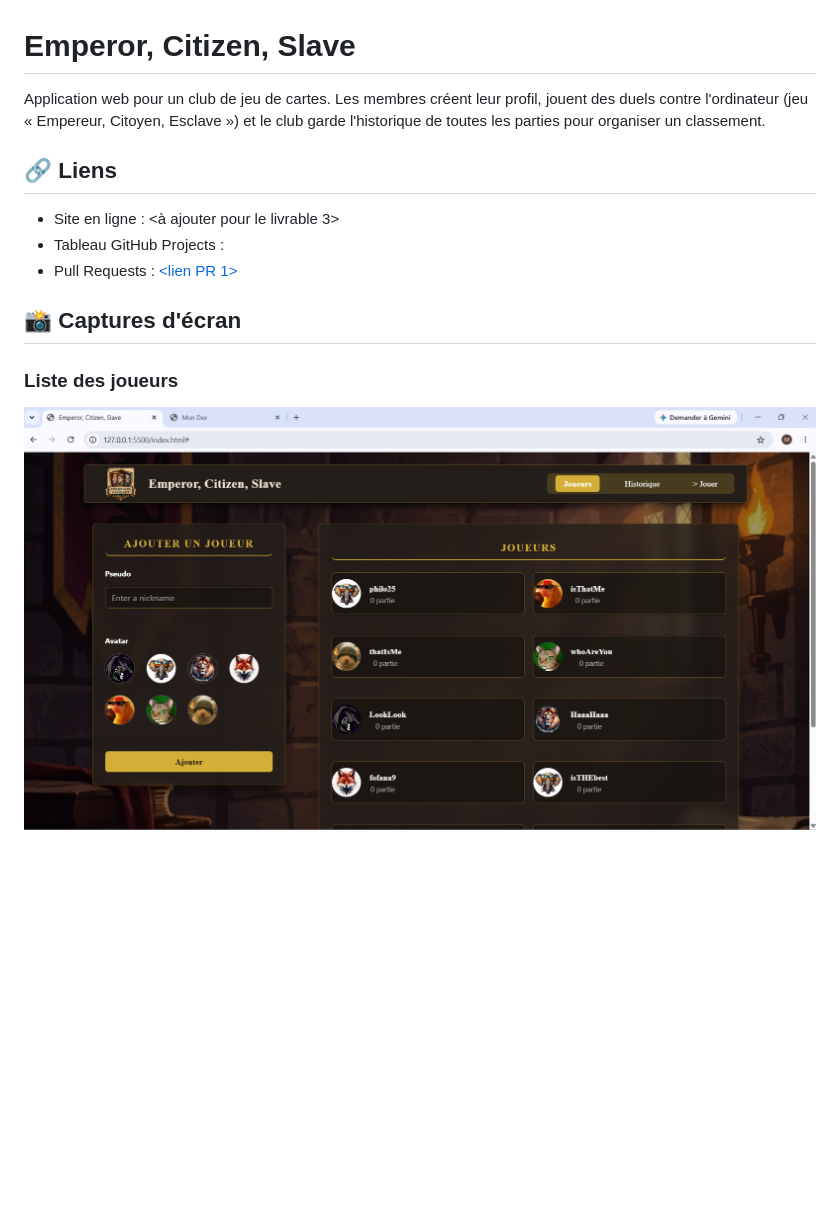
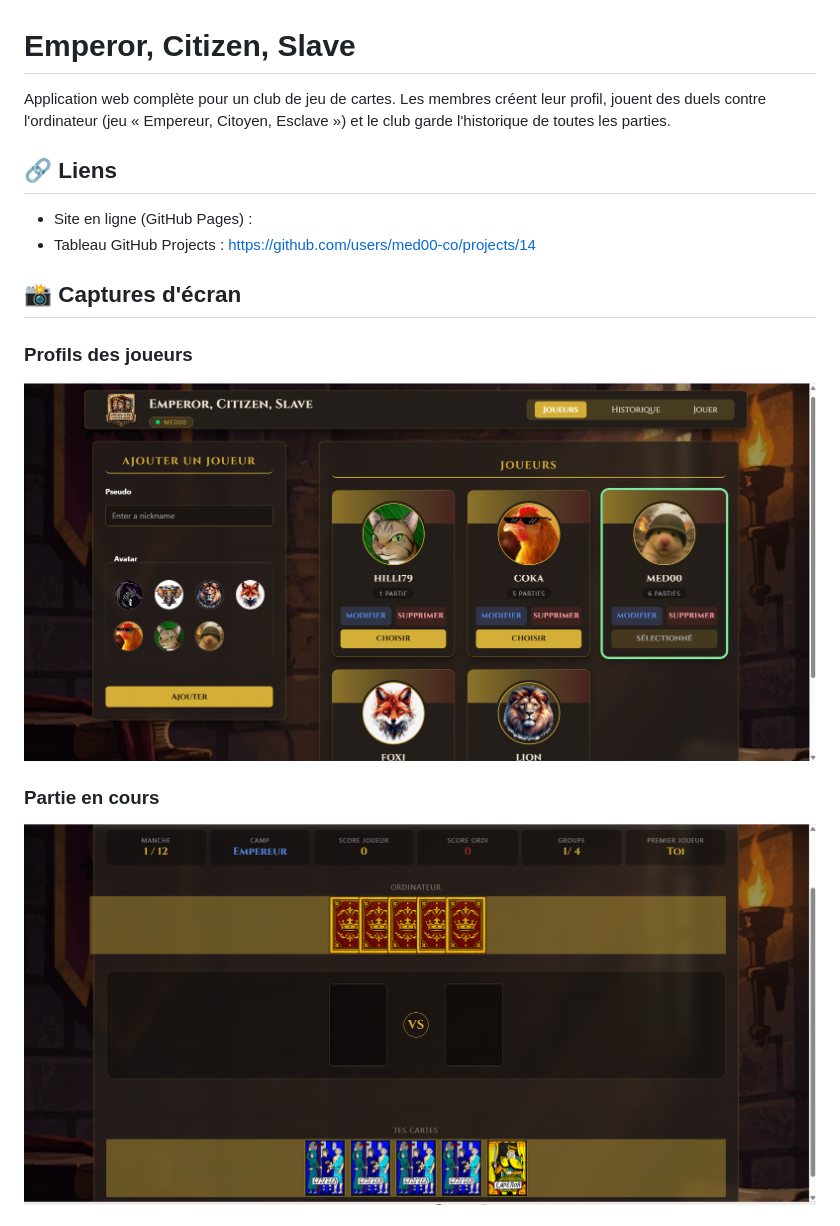
Before and after one commit to med00-co/sp2-brief2-game_ECE, a Markdown page: README.md, the part around the change printed below. Drawn GitHub-style; pictures changed too: assets/screenshots/frontPlayers.png (added), assets/screenshots/jeu.png (added); blank space fills up the shorter version.

Commit message:
feat: add README.md file , and finish

```diff
--- a/README.md
+++ b/README.md
@@ -1,16 +1,18 @@
 # Emperor, Citizen, Slave
 
-Application web pour un club de jeu de cartes. Les membres créent leur profil, jouent des duels contre l'ordinateur (jeu « Empereur, Citoyen, Esclave ») et le club garde l'historique de toutes les parties pour organiser un classement.
+Application web complète pour un club de jeu de cartes. Les membres créent leur profil, jouent des duels contre l'ordinateur (jeu « Empereur, Citoyen, Esclave ») et le club garde l'historique de toutes les parties.
 
 ## 🔗 Liens
 
-- Site en ligne : <à ajouter pour le livrable 3>
-- Tableau GitHub Projects : [<lien>](https://github.com/users/med00-co/projects/14)
-- Pull Requests : [<lien PR 1>](https://github.com/med00-co/sp2-brief2-game_ECE/pull/13)
+- Site en ligne (GitHub Pages) : <lien>
+- Tableau GitHub Projects : https://github.com/users/med00-co/projects/14
+
 
 ## 📸 Captures d'écran
 
-### Liste des joueurs
-![Liste des joueurs](./assets/screenshots/liste-joueurs.png)
+### Profils des joueurs
+![Profils des joueurs](./assets/screenshots/frontPlayers.png)
 
+### Partie en cours
+![Partie en cours](./assets/screenshots/jeu.png)
 
```
Also changed, not shown: other parts of README.md (+62 -15 lines), assets/screenshots/historique.png (added), 1 other file.
